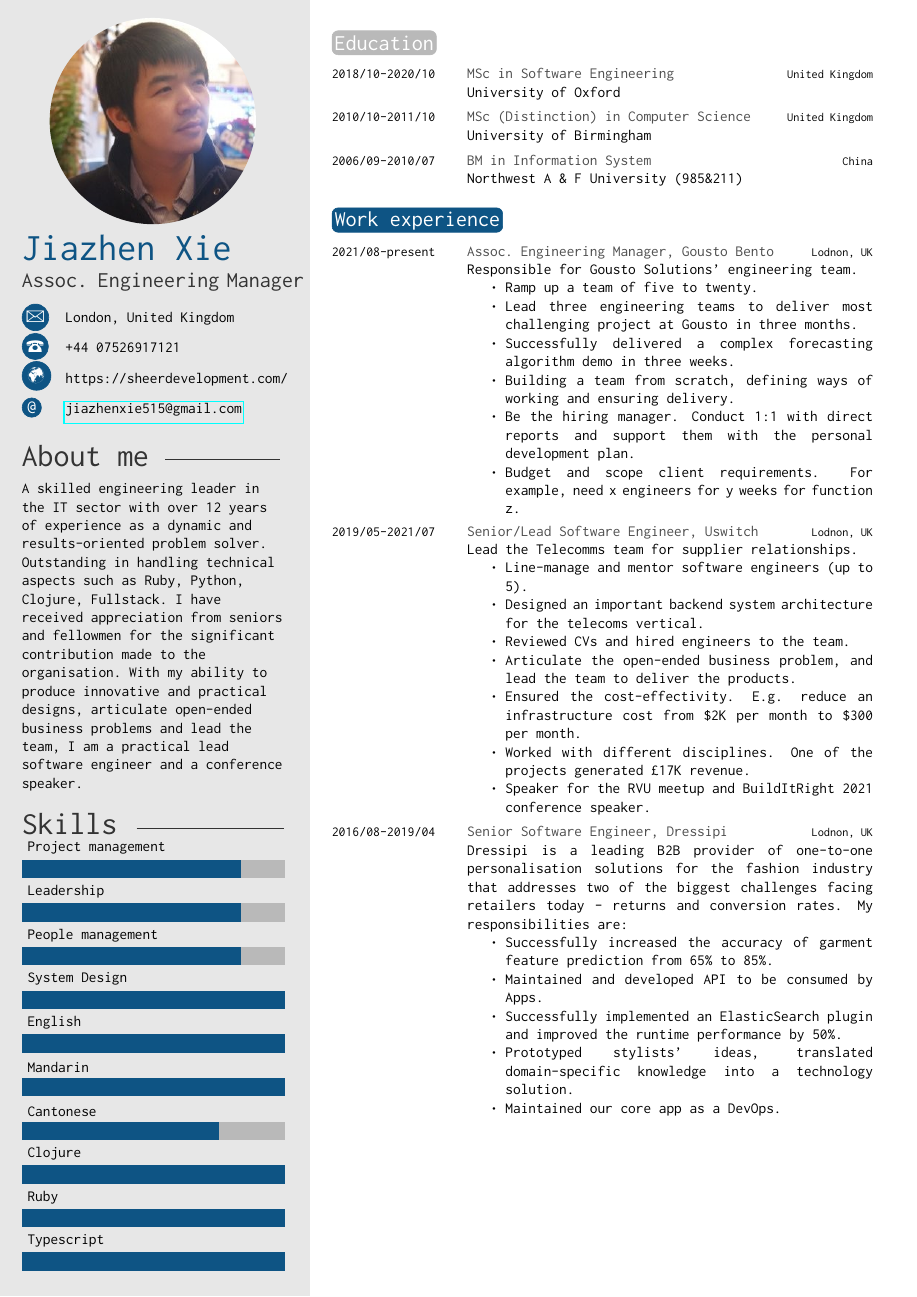
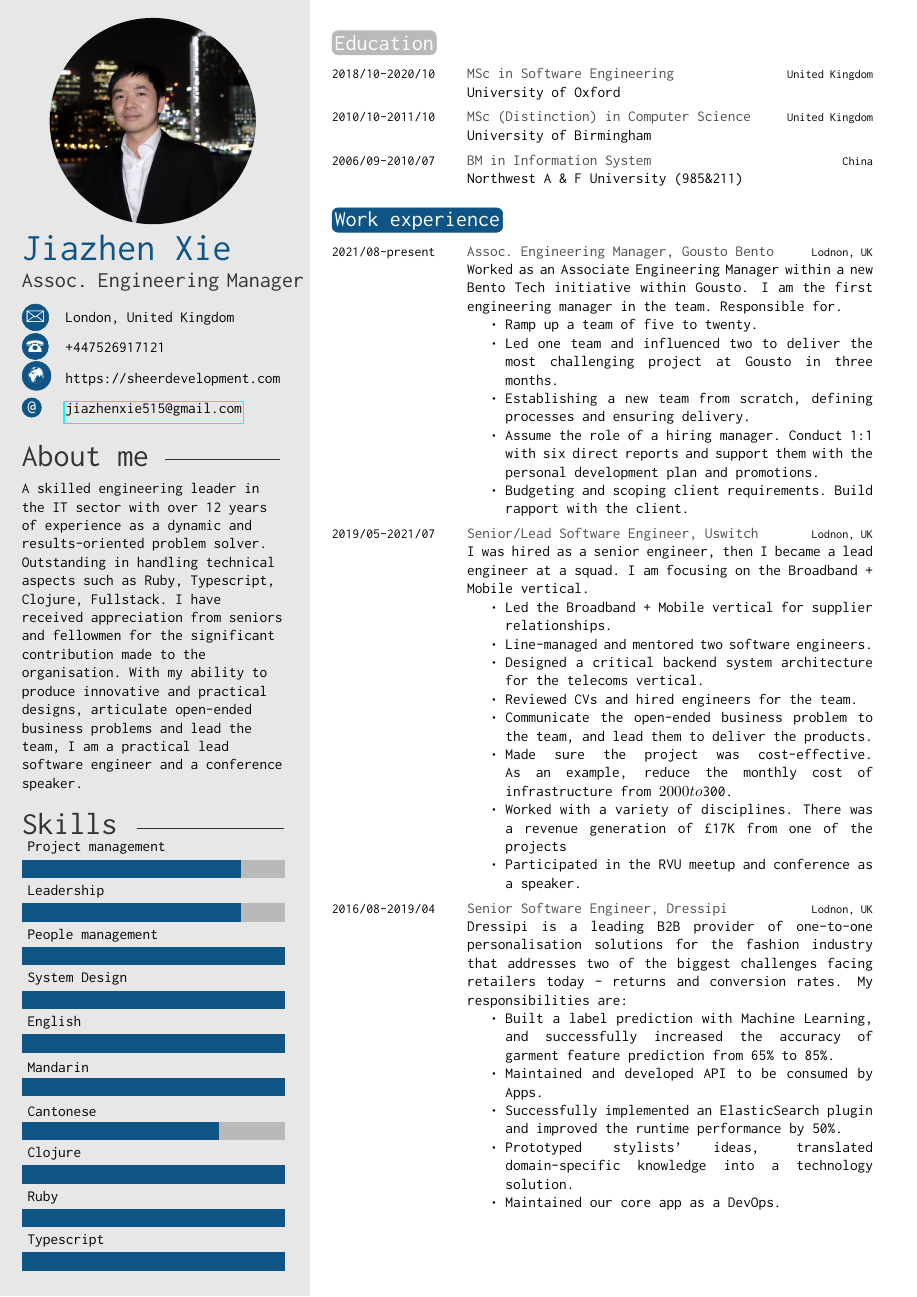
Before and after one commit to JIAZHEN/LaTexCV, a LaTeX CV (jiazhen-xie-english.tex): page 1 of 4. Compiled offline with pdfLaTeX.

Commit message:
Update my CV

```diff
--- a/jiazhen-xie-english.tex
+++ b/jiazhen-xie-english.tex
@@ -27,15 +27,15 @@
 
 % If you don't need one or more of the below, just remove the content leaving the command, e.g. \cvnumberphone{}
 
-\profilepic{jiazhen-xie.jpeg} % Profile picture
+\profilepic{jiazhen-xie-2020.JPG} % Profile picture
 
 \cvname{Jiazhen Xie} % Your name
 \cvjobtitle{Assoc. Engineering Manager} % Job title/career
 
 \cvdate{}
 \cvaddress{London, United Kingdom} % Short address/location, use \newline if more than 1 line is required
-\cvnumberphone{+44 07526917121} % Phone number
-\cvsite{https://sheerdevelopment.com/} % Personal website
+\cvnumberphone{+447526917121} % Phone number
+\cvsite{https://sheerdevelopment.com} % Personal website
 \cvmail{jiazhenxie515@gmail.com} % Email address
 
 %----------------------------------------------------------------------------------------
@@ -48,14 +48,14 @@
 %	 ABOUT ME
 %----------------------------------------------------------------------------------------
 
-\aboutme{A skilled engineering leader in the IT sector with over 12 years of experience as a dynamic and results-oriented problem solver. Outstanding in handling technical aspects such as Ruby, Python, Clojure, Fullstack. I have received appreciation from seniors and fellowmen for the significant contribution made to the organisation. With my ability to produce innovative and practical designs, articulate open-ended business problems and lead the team, I am a practical lead software engineer and a conference speaker.}
+\aboutme{A skilled engineering leader in the IT sector with over 12 years of experience as a dynamic and results-oriented problem solver. Outstanding in handling technical aspects such as Ruby, Typescript, Clojure, Fullstack. I have received appreciation from seniors and fellowmen for the significant contribution made to the organisation. With my ability to produce innovative and practical designs, articulate open-ended business problems and lead the team, I am a practical lead software engineer and a conference speaker.}
 
 %----------------------------------------------------------------------------------------
 %	 SKILLS
 %----------------------------------------------------------------------------------------
 
 % Skill bar section, each skill must have a value between 0 an 6 (float)
-\skills{{Typescript/6},{Ruby/6},{Clojure/6},{Cantonese/4.5},{Mandarin/6},{English/6},{System Design/6},{People management/5},{Leadership/5},{Project management/5}}
+\skills{{Typescript/6},{Ruby/6},{Clojure/6},{Cantonese/4.5},{Mandarin/6},{English/6},{System Design/6},{People management/6},{Leadership/5},{Project management/5}}
 
 
 %----------------------------------------------------------------------------------------
@@ -84,32 +84,32 @@
 \begin{twenty}
 	\twentyitem
 	    {2021/08-present}{Assoc. Engineering Manager, Gousto Bento}{Lodnon, UK}
-    	{Responsible for Gousto Solutions' engineering team.
+    	{Worked as an Associate Engineering Manager within a new Bento Tech initiative within Gousto. I am the first engineering manager in the team. Responsible for.
         	\begin{itemize}
-        	    \item Ramp up a team of five to twenty.
-        	    \item Lead three engineering teams to deliver most challenging project at Gousto in three months.
-                \item Successfully delivered a complex forecasting algorithm demo in three weeks.
-                \item Building a team from scratch, defining ways of working and ensuring delivery.
-                \item Be the hiring manager. Conduct 1:1 with direct reports and support them with the personal development plan.
-                \item Budget and scope client requirements. For example, need x engineers for y weeks for function z.
+                \item Ramp up a team of five to twenty.
+                \item Led one team and influenced two to deliver the most challenging project at Gousto in three months.
+                \item Establishing a new team from scratch, defining processes and ensuring delivery.
+                \item Assume the role of a hiring manager. Conduct 1:1 with six direct reports and support them with the personal development plan and promotions.
+                \item Budgeting and scoping client requirements. Build rapport with the client.
             \end{itemize}}
 	\twentyitem
 	    {2019/05-2021/07}{Senior/Lead Software Engineer, Uswitch}{Lodnon, UK}
-    	{Lead the Telecomms team for supplier relationships.
+    	{I was hired as a senior engineer, then I became a lead engineer at a squad. I am focusing on the Broadband + Mobile vertical.
         	\begin{itemize}
-                \item Line-manage and mentor software engineers (up to 5).
-                \item Designed an important backend system architecture for the telecoms vertical.
-                \item Reviewed CVs and hired engineers to the team.
-                \item Articulate the open-ended business problem, and lead the team to deliver the products.
-                \item Ensured the cost-effectivity. E.g. reduce an infrastructure cost from \$2K per month to \$300 per month.
-                \item Worked with different disciplines. One of the projects generated \textsterling17K revenue.
-                \item Speaker for the RVU meetup and BuildItRight 2021 conference speaker.
+                \item Led the Broadband + Mobile vertical for supplier relationships.
+                \item Line-managed and mentored two software engineers.
+                \item Designed a critical backend system architecture for the telecoms vertical.
+                \item Reviewed CVs and hired engineers for the team.
+                \item Communicate the open-ended business problem to the team, and lead them to deliver the products.
+                \item Made sure the project was cost-effective. As an example, reduce the monthly cost of infrastructure from $2000 to $300.
+                \item Worked with a variety of disciplines. There was a revenue generation of £17K from one of the projects
+                \item Participated in the RVU meetup and conference as a speaker.
                 \end{itemize}}
 	\twentyitem
 	    {2016/08-2019/04}{Senior Software Engineer, Dressipi}{Lodnon, UK}
     	{Dressipi is a leading B2B provider of one-to-one personalisation solutions for the fashion industry that addresses two of the biggest challenges facing retailers today - returns and conversion rates. My responsibilities are:
         	\begin{itemize}
-                \item Successfully increased the accuracy of garment feature prediction from 65\% to 85\%.
+                \item Built a label prediction with Machine Learning, and successfully increased the accuracy of garment feature prediction from 65\% to 85\%.
                 \item Maintained and developed API to be consumed by Apps.
                 \item Successfully implemented an ElasticSearch plugin and improved the runtime performance by 50\%.
                 \item Prototyped stylists' ideas, translated domain-specific knowledge into a technology solution.
```
Also changed, not shown: jiazhen-xie-2020.JPG (added), jiazhen-xie-english.tex (9 more changed lines).
